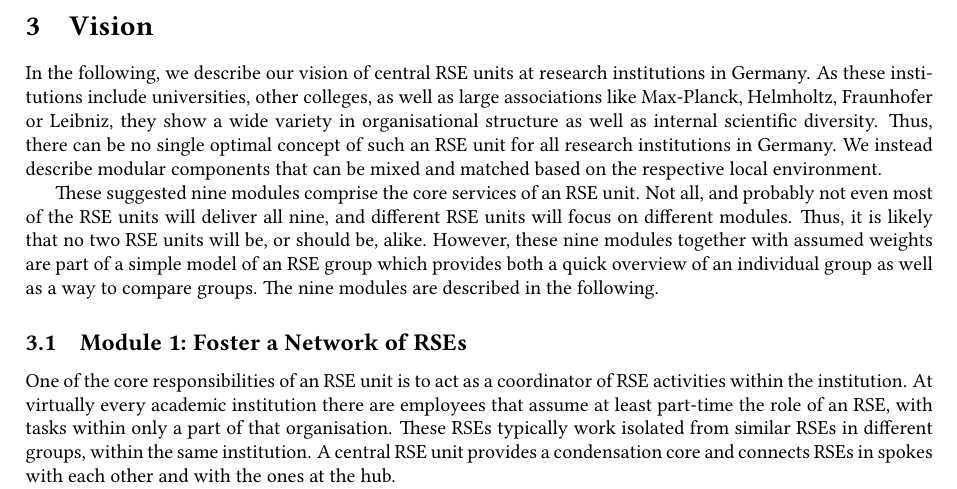
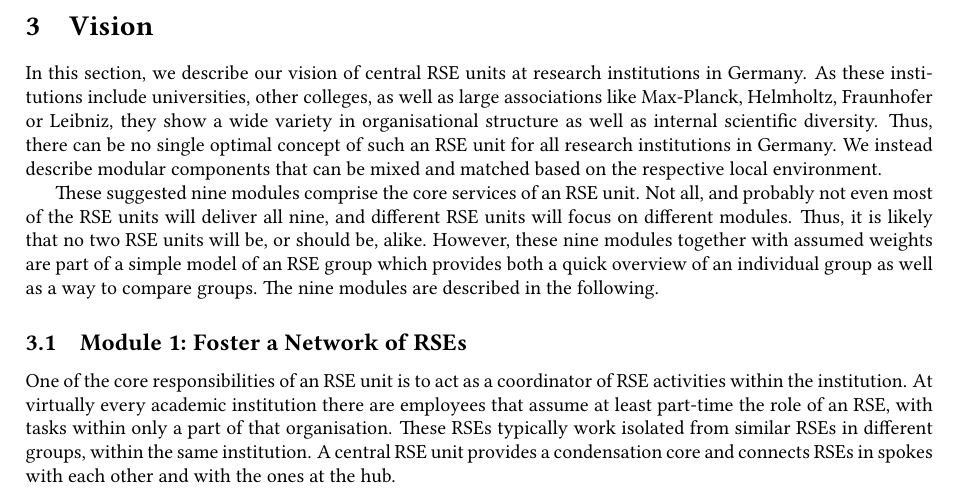
Before and after one commit to DE-RSE/2023_paper-RSE-groups, a LaTeX document (paper.tex): part of page 4 of 14, cut so that both start at the same text. Compiled offline with pdfLaTeX; a LaTeX package or settings file that is missing is left out.

Commit message:
following what?

```diff
--- a/paper.tex
+++ b/paper.tex
@@ -243,7 +243,7 @@ The rather complex assessment of FAIRness~\autocite{Wilkinson2023,FAIRmaturity}
 
 \section{Vision}%
 \label{sec:vision}
-In the following, we describe our vision of central RSE units at research institutions in Germany.
+In this section, we describe our vision of central RSE units at research institutions in Germany.
 As these institutions include universities, other colleges, as well as large associations like Max-Planck, Helmholtz, Fraunhofer or Leibniz,
 they show a wide variety in organisational structure as well as internal scientific diversity.
 Thus, there can be no single optimal concept of such an RSE unit for all research institutions in Germany.
```
